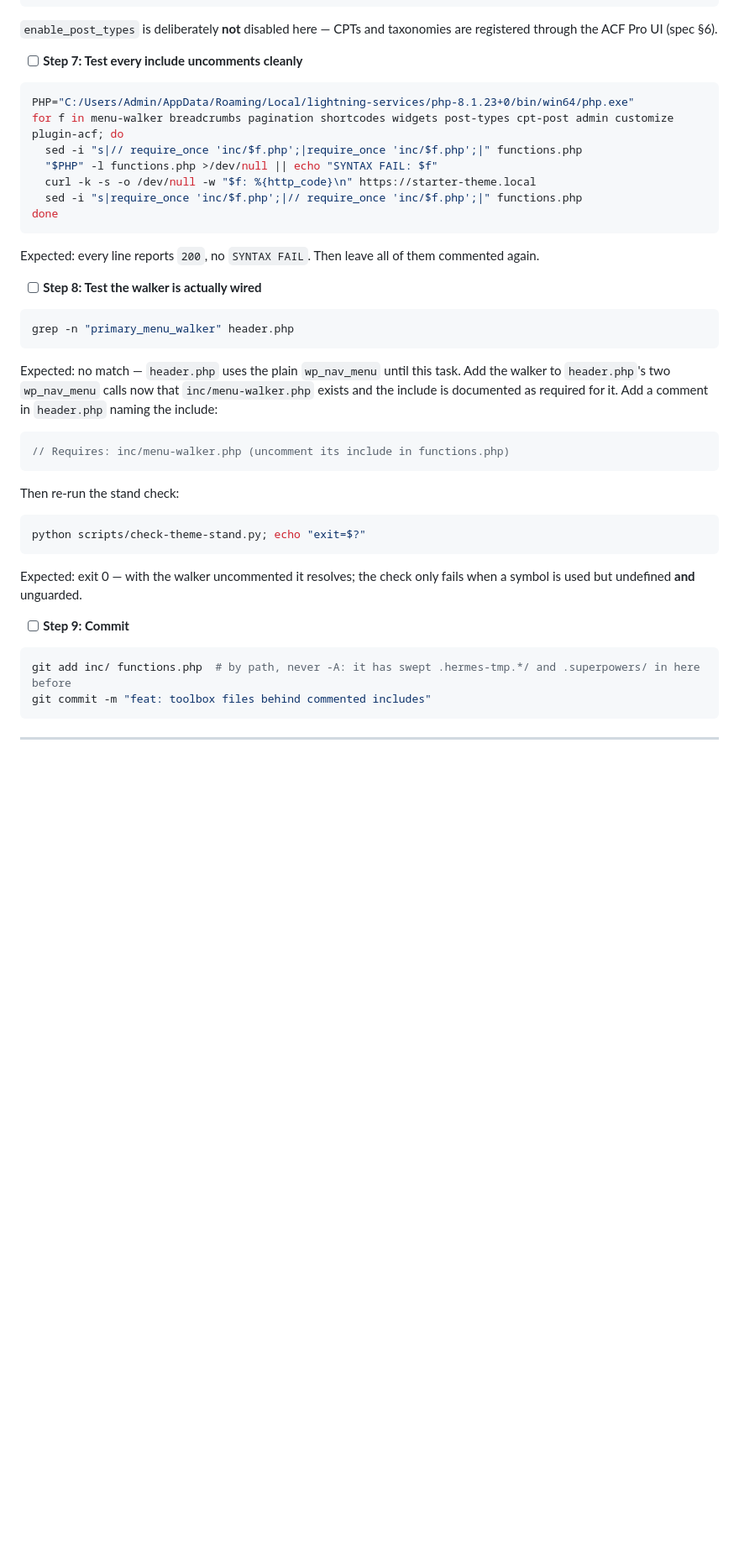
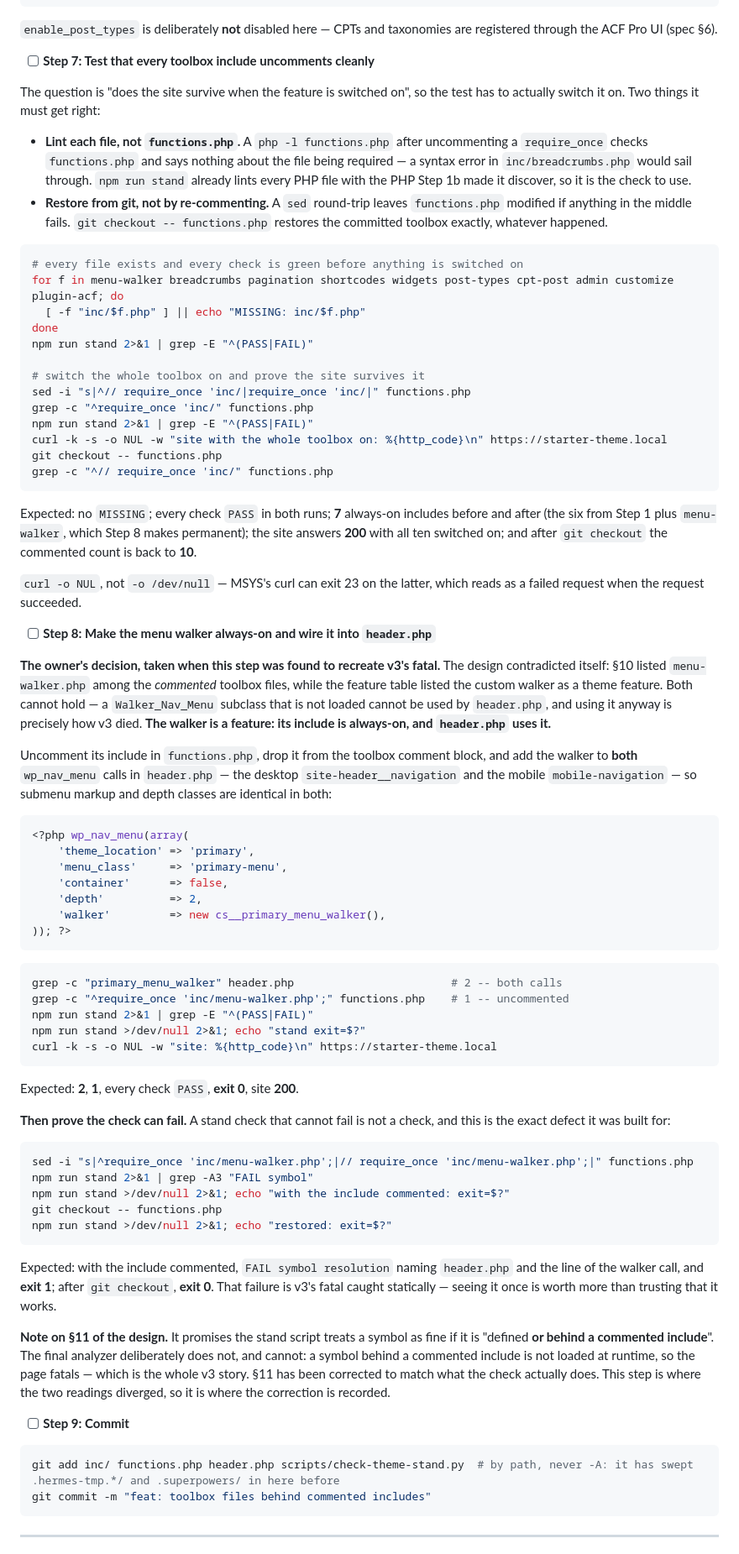
Before and after one commit to LuKiDar/cs_w_000_starter-v4, a Markdown page: docs/plans/2026-10-01-cs-wp-starter-v4-foundation.md, the part around one of its changes. Shown at 84% size. Rendered like a GitHub page; blank space fills up the shorter version.

````diff
--- a/docs/plans/2026-10-01-cs-wp-starter-v4-foundation.md
+++ b/docs/plans/2026-10-01-cs-wp-starter-v4-foundation.md
@@ -2638,44 +2711,77 @@ Small, working, generic files: a `[cs-year]` shortcode returning the current yea
 
 `enable_post_types` is deliberately **not** disabled here — CPTs and taxonomies are registered through the ACF Pro UI (spec §6).
 
-- [ ] **Step 7: Test every include uncomments cleanly**
-
-```bash
-PHP="C:/Users/Admin/AppData/Roaming/Local/lightning-services/php-8.1.23+0/bin/win64/php.exe"
+- [ ] **Step 7: Test that every toolbox include uncomments cleanly**
+
+The question is "does the site survive when the feature is switched on", so the test has to actually switch it on. Two things it must get right:
+
+- **Lint each file, not `functions.php`.** A `php -l functions.php` after uncommenting a `require_once` checks `functions.php` and says nothing about the file being required — a syntax error in `inc/breadcrumbs.php` would sail through. `npm run stand` already lints every PHP file with the PHP Step 1b made it discover, so it is the check to use.
+- **Restore from git, not by re-commenting.** A `sed` round-trip leaves `functions.php` modified if anything in the middle fails. `git checkout -- functions.php` restores the committed toolbox exactly, whatever happened.
+
+```bash
+# every file exists and every check is green before anything is switched on
 for f in menu-walker breadcrumbs pagination shortcodes widgets post-types cpt-post admin customize plugin-acf; do
-  sed -i "s|// require_once 'inc/$f.php';|require_once 'inc/$f.php';|" functions.php
-  "$PHP" -l functions.php >/dev/null || echo "SYNTAX FAIL: $f"
-  curl -k -s -o /dev/null -w "$f: %{http_code}\n" https://starter-theme.local
-  sed -i "s|require_once 'inc/$f.php';|// require_once 'inc/$f.php';|" functions.php
+  [ -f "inc/$f.php" ] || echo "MISSING: inc/$f.php"
 done
-```
-
-Expected: every line reports `200`, no `SYNTAX FAIL`. Then leave all of them commented again.
-
-- [ ] **Step 8: Test the walker is actually wired**
-
-```bash
-grep -n "primary_menu_walker" header.php
-```
-
-Expected: no match — `header.php` uses the plain `wp_nav_menu` until this task. Add the walker to `header.php`'s two `wp_nav_menu` calls now that `inc/menu-walker.php` exists and the include is documented as required for it. Add a comment in `header.php` naming the include:
+npm run stand 2>&1 | grep -E "^(PASS|FAIL)"
+
+# switch the whole toolbox on and prove the site survives it
+sed -i "s|^// require_once 'inc/|require_once 'inc/|" functions.php
+grep -c "^require_once 'inc/" functions.php
+npm run stand 2>&1 | grep -E "^(PASS|FAIL)"
+curl -k -s -o NUL -w "site with the whole toolbox on: %{http_code}\n" https://starter-theme.local
+git checkout -- functions.php
+grep -c "^// require_once 'inc/" functions.php
+```
+
+Expected: no `MISSING`; every check `PASS` in both runs; **7** always-on includes before and after (the six from Step 1 plus `menu-walker`, which Step 8 makes permanent); the site answers **200** with all ten switched on; and after `git checkout` the commented count is back to **10**.
+
+`curl -o NUL`, not `-o /dev/null` — MSYS's curl can exit 23 on the latter, which reads as a failed request when the request succeeded.
+
+- [ ] **Step 8: Make the menu walker always-on and wire it into `header.php`**
+
+**The owner's decision, taken when this step was found to recreate v3's fatal.** The design contradicted itself: §10 listed `menu-walker.php` among the *commented* toolbox files, while the feature table listed the custom walker as a theme feature. Both cannot hold — a `Walker_Nav_Menu` subclass that is not loaded cannot be used by `header.php`, and using it anyway is precisely how v3 died. **The walker is a feature: its include is always-on, and `header.php` uses it.**
+
+Uncomment its include in `functions.php`, drop it from the toolbox comment block, and add the walker to **both** `wp_nav_menu` calls in `header.php` — the desktop `site-header__navigation` and the mobile `mobile-navigation` — so submenu markup and depth classes are identical in both:
 
 ```php
-// Requires: inc/menu-walker.php (uncomment its include in functions.php)
-```
-
-Then re-run the stand check:
-
-```bash
-python scripts/check-theme-stand.py; echo "exit=$?"
-```
-
-Expected: exit 0 — with the walker uncommented it resolves; the check only fails when a symbol is used but undefined **and** unguarded.
+<?php wp_nav_menu(array(
+	'theme_location' => 'primary',
+	'menu_class'     => 'primary-menu',
+	'container'      => false,
+	'depth'          => 2,
+	'walker'         => new cs__primary_menu_walker(),
+)); ?>
+```
+
+```bash
+grep -c "primary_menu_walker" header.php                        # 2 -- both calls
+grep -c "^require_once 'inc/menu-walker.php';" functions.php    # 1 -- uncommented
+npm run stand 2>&1 | grep -E "^(PASS|FAIL)"
+npm run stand >/dev/null 2>&1; echo "stand exit=$?"
+curl -k -s -o NUL -w "site: %{http_code}\n" https://starter-theme.local
+```
+
+Expected: **2**, **1**, every check `PASS`, **exit 0**, site **200**.
+
+**Then prove the check can fail.** A stand check that cannot fail is not a check, and this is the exact defect it was built for:
+
+```bash
+sed -i "s|^require_once 'inc/menu-walker.php';|// require_once 'inc/menu-walker.php';|" functions.php
+npm run stand 2>&1 | grep -A3 "FAIL symbol"
+npm run stand >/dev/null 2>&1; echo "with the include commented: exit=$?"
+git checkout -- functions.php
+npm run stand >/dev/null 2>&1; echo "restored: exit=$?"
+```
+
+Expected: with the include commented, `FAIL symbol resolution` naming `header.php` and the line of the walker call, and **exit 1**; after `git checkout`, **exit 0**. That failure is v3's fatal caught statically — seeing it once is worth more than trusting that it works.
+
+**Note on §11 of the design.** It promises the stand script treats a symbol as fine if it is "defined **or behind a commented include**". The final analyzer deliberately does not, and cannot: a symbol behind a commented include is not loaded at runtime, so the page fatals — which is the whole v3 story. §11 has been corrected to match what the check actually does. This step is where the two readings diverged, so it is where the correction is recorded.
 
 - [ ] **Step 9: Commit**
 
 ```bash
-git add inc/ functions.php  # by path, never -A: it has swept .hermes-tmp.*/ and .superpowers/ in here before
+git add inc/ functions.php header.php scripts/check-theme-stand.py  # by path, never -A: it has swept .hermes-tmp.*/ and .superpowers/ in here before
 git commit -m "feat: toolbox files behind commented includes"
 ```
 
````
Also changed, not shown: other parts of docs/plans/2026-10-01-cs-wp-starter-v4-foundation.md (+77 -67 lines), docs/design/2026-10-01-cs-wp-starter-v4-design.md (+19 -4 lines).
